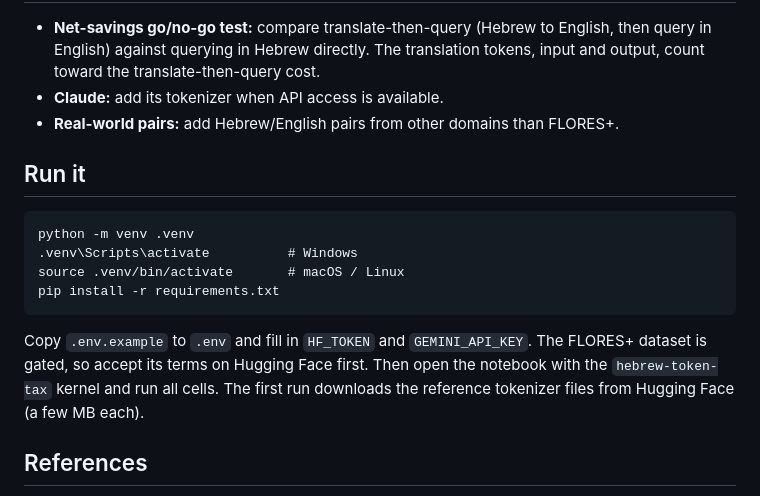
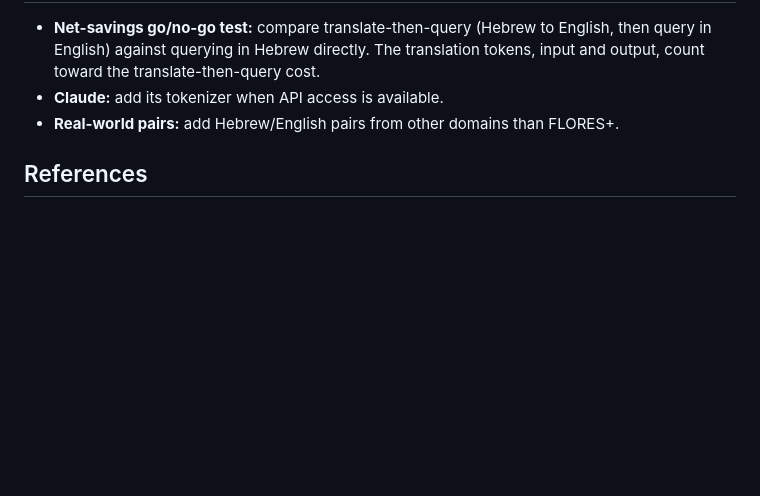
Before and after one commit to PrielKrishtal/hebrew-prompt-compression, a Markdown page: README.md, the part around the change. GitHub-like rendering; blank space fills up the shorter version.

````diff
--- a/README.md
+++ b/README.md
@@ -85,17 +85,6 @@ Raw per-paragraph counts are in [results/01_tokenizer_counts.csv](results/01_tok
 - **Claude:** add its tokenizer when API access is available.
 - **Real-world pairs:** add Hebrew/English pairs from other domains than FLORES+.
 
-## Run it
-
-```
-python -m venv .venv
-.venv\Scripts\activate          # Windows
-source .venv/bin/activate       # macOS / Linux
-pip install -r requirements.txt
-```
-
-Copy `.env.example` to `.env` and fill in `HF_TOKEN` and `GEMINI_API_KEY`. The FLORES+ dataset is gated, so accept its terms on Hugging Face first. Then open the notebook with the `hebrew-token-tax` kernel and run all cells. The first run downloads the reference tokenizer files from Hugging Face (a few MB each).
-
 ## References
 
 - FLORES+ dataset: [openlanguagedata/flores_plus](https://huggingface.co/datasets/openlanguagedata/flores_plus), CC BY-SA 4.0.
````
Also changed, not shown: notebooks/03_spec.md (added, +13 -0 lines), results/02_oracle_compression_lite_summary.md (added, +62 -0 lines), results/02_oracle_compression.png (added), results/02_oracle_compression_lite.png (added), 15 other files.
